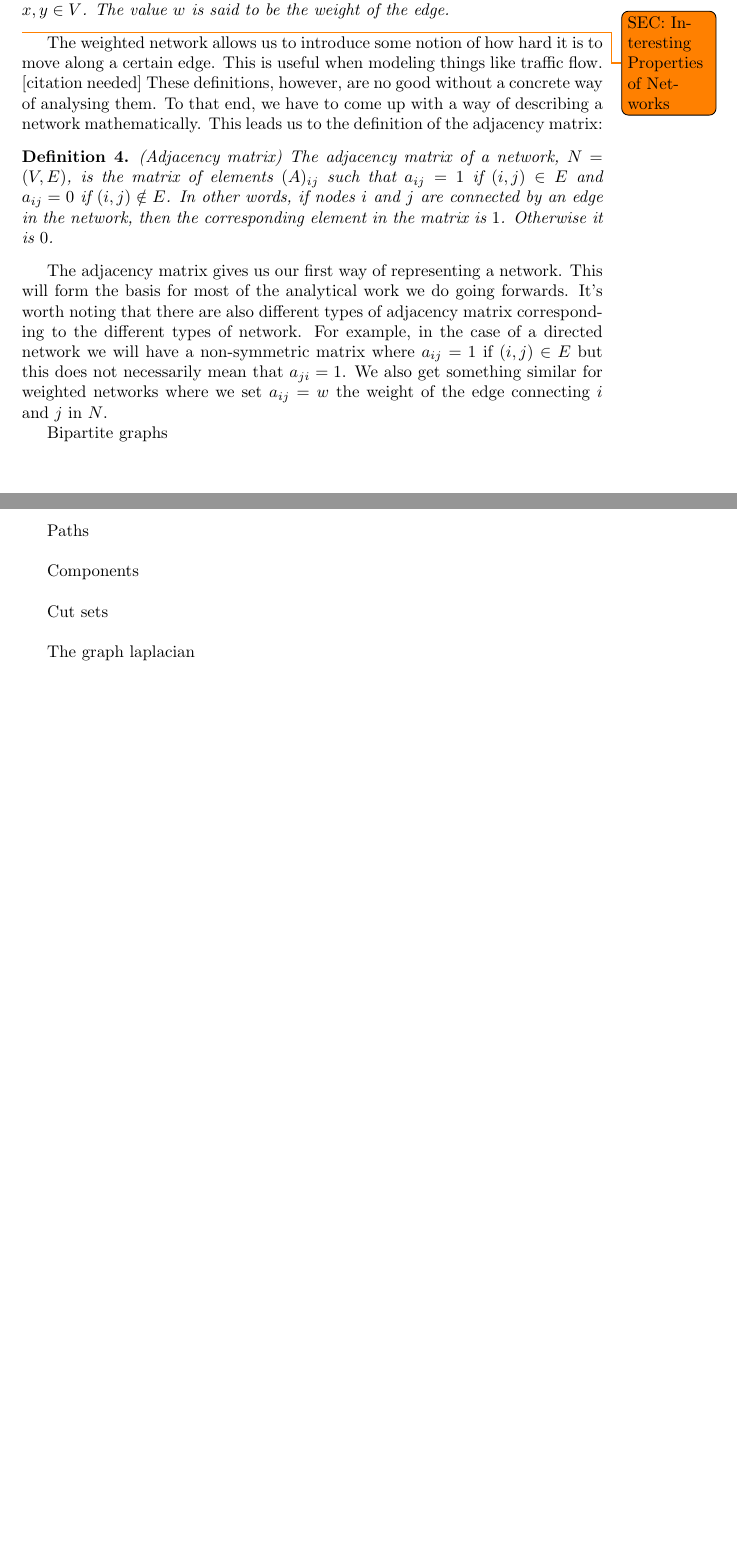
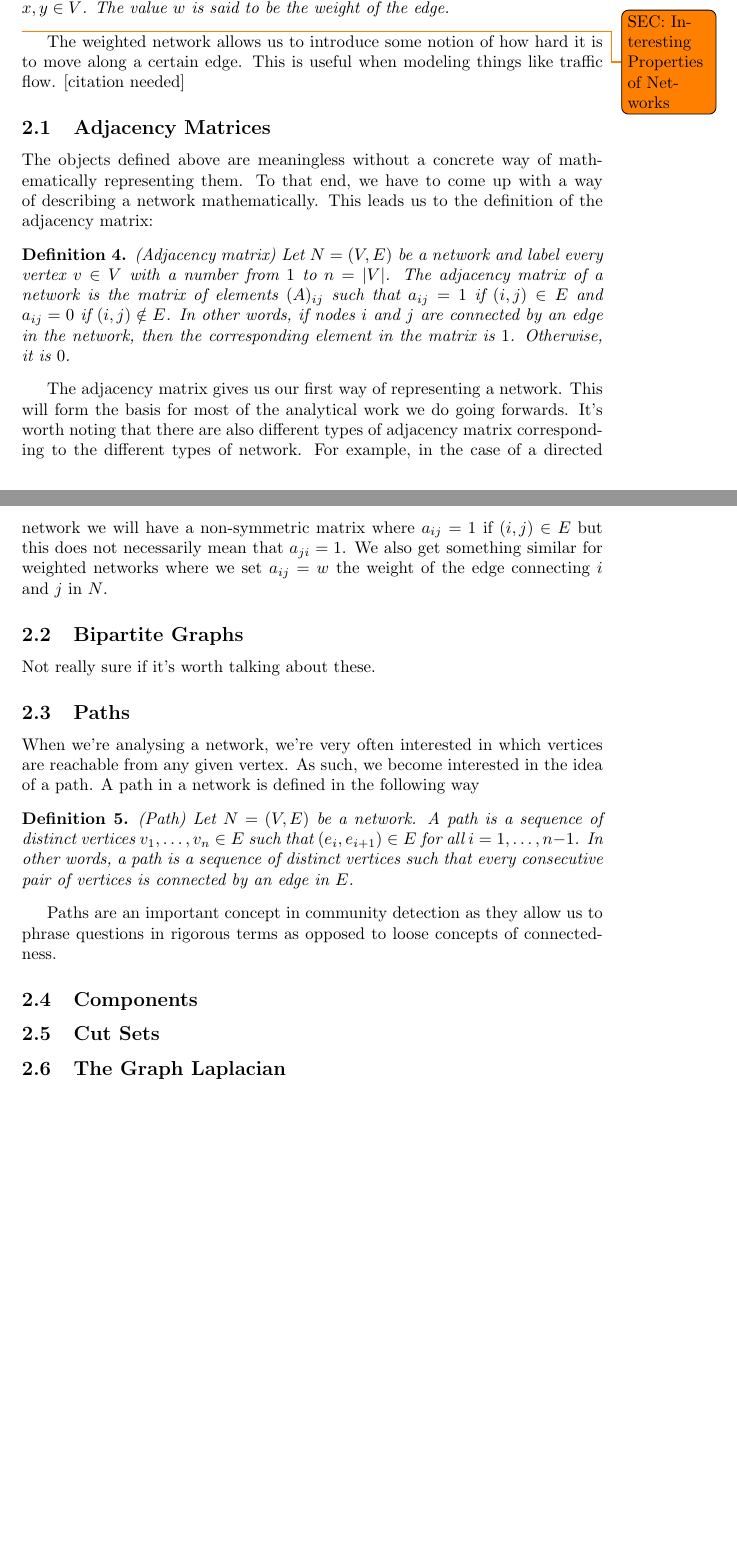
Before and after one commit to Phosphorescentt/MA395-Essay, a LaTeX paper (main.tex, which reads tex/2.tex): two parts of pages 6 and 7 of 10, joined at a grey line, cut so that both start at the same text, the shorter picture padded with empty space. Compiled offline with pdfLaTeX.

Commit message:
added a bunch of stuff in section 2

```diff
--- a/tex/2.tex
+++ b/tex/2.tex
@@ -20,20 +20,31 @@ The intuition for directed graphs, is that edges may only be travelled along in
 \end{definition}
 \todo[backgroundcolor=orange]{SEC: Interesting Properties of Networks}
 
-The weighted network allows us to introduce some notion of how hard it is to move along a certain edge. This is useful when modeling things like traffic flow. [citation needed] These definitions, however, are no good without a concrete way of analysing them. To that end, we have to come up with a way of describing a network mathematically. This leads us to the definition of the adjacency matrix:
+The weighted network allows us to introduce some notion of how hard it is to move along a certain edge. This is useful when modeling things like traffic flow. [citation needed]
+
+\subsection{Adjacency Matrices}
+The objects defined above are meaningless without a concrete way of mathematically representing them. To that end, we have to come up with a way of describing a network mathematically. This leads us to the definition of the adjacency matrix:
 
 \begin{definition}{(Adjacency matrix)}
-    The adjacency matrix of a network, $N = (V, E)$, is the matrix of elements $(A)_{ij}$ such that $a_{ij} = 1$ if $(i, j) \in E$ and $a_{ij} = 0$ if $(i, j) \notin E$. In other words, if nodes $i$ and $j$ are connected by an edge in the network, then the corresponding element in the matrix is $1$. Otherwise it is $0$.\label{def:adjacency_matrix}
+    Let $N = (V, E)$ be a network and label every vertex $v \in V$ with a number from $1$ to $n = |V|$. The adjacency matrix of a network is the matrix of elements $(A)_{ij}$ such that $a_{ij} = 1$ if $(i, j) \in E$ and $a_{ij} = 0$ if $(i, j) \notin E$. In other words, if nodes $i$ and $j$ are connected by an edge in the network, then the corresponding element in the matrix is $1$. Otherwise, it is $0$.\label{def:adjacency_matrix}
 \end{definition}
 
 The adjacency matrix gives us our first way of representing a network. This will form the basis for most of the analytical work we do going forwards. It's worth noting that there are also different types of adjacency matrix corresponding to the different types of network. For example, in the case of a directed network we will have a non-symmetric matrix where $a_{ij} = 1$ if $(i, j) \in E$ but this does not necessarily mean that $a_{ji} = 1$. We also get something similar for weighted networks where we set $a_{ij} = w$ the weight of the edge connecting $i$ and $j$ in $N$.
 
-Bipartite graphs \\
+\subsection{Bipartite Graphs}
+Not really sure if it's worth talking about these.
 
-Paths \\
+\subsection{Paths}
+When we're analysing a network, we're very often interested in which vertices are reachable from any given vertex. As such, we become interested in the idea of a path. A path in a network is defined in the following way
 
-Components \\
+\begin{definition}{(Path)}
+    Let $N = (V, E)$ be a network. A path is a sequence of distinct vertices $v_1, \dots, v_n \in E$ such that $(e_i, e_{i+1}) \in E$ for all $i = 1, \dots, n-1$. In other words, a path is a sequence of distinct vertices such that every consecutive pair of vertices is connected by an edge in $E$.
+\end{definition}
 
-Cut sets \\
+Paths are an important concept in community detection as they allow us to phrase questions in rigorous terms as opposed to loose concepts of connectedness.
 
-The graph laplacian \\
+\subsection{Components}
+
+\subsection{Cut Sets}
+
+\subsection{The Graph Laplacian}
```
Also changed, not shown: main.pdf.
